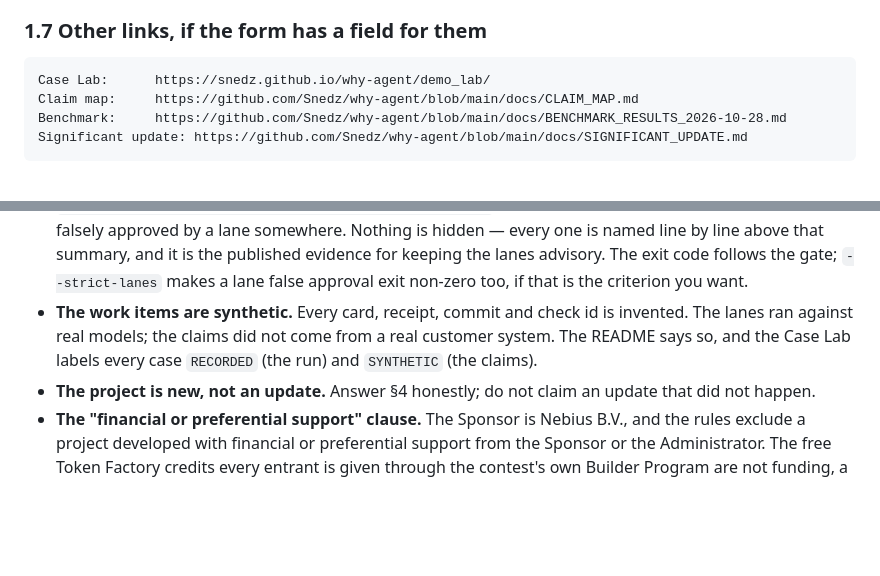
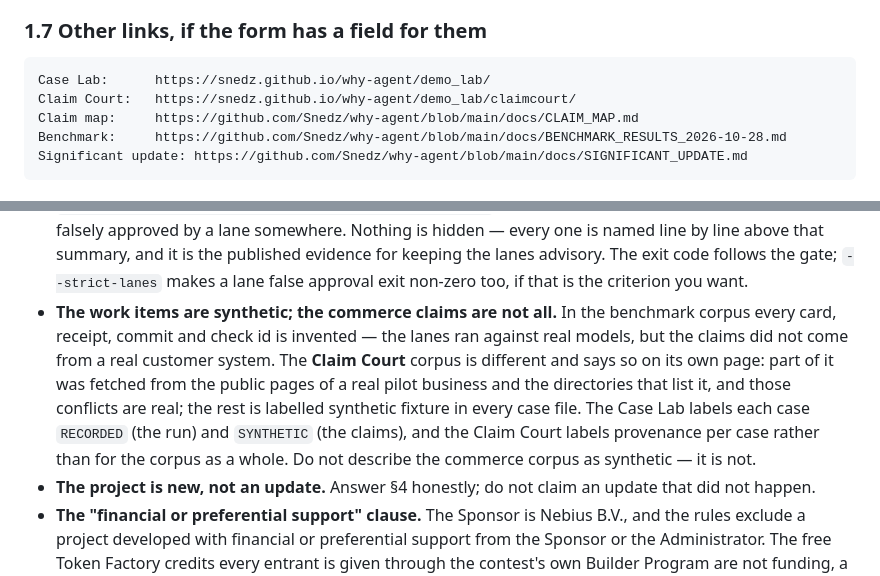
Before and after one commit to Snedz/why-agent, a Markdown page: SUBMISSION.md, 2 parts joined by grey strips. Drawn GitHub-style; blank space fills up the shorter version.

Commit message:
Say that part of the corpus is real, because it is
The packet's honesty section said "the work items are synthetic ... the claims
did not come from a real customer system", and the README did not mention the
commerce corpus at all. Both were written before that corpus existed.

The Claim Court corpus is not synthetic throughout: part of it was fetched from
the public pages of a real pilot business and the directories that list it, and
those conflicts are real; the rest is labelled synthetic fixture per case file.
Understating that is a disclosure failure in the safe direction, which is still
a failure — a judge who finds the Claim Court and then reads "the claims did
not come from a real customer system" has been told something untrue about the
entry.

README names the third corpus in the picker and links the Claim Court; the
packet links it in the "other links" field and its synthetic-data bullet now
says which part is real and which part is labelled fixture. No numbers were
added to the packet — the Claim Court page counts its own cases and is the
place those counts live.

````diff
--- a/SUBMISSION.md
+++ b/SUBMISSION.md
@@ -208,6 +208,7 @@ about all four. This table is for the founder's own use, not for pasting.
 
 ```
 Case Lab:      https://snedz.github.io/why-agent/demo_lab/
+Claim Court:   https://snedz.github.io/why-agent/demo_lab/claimcourt/
 Claim map:     https://github.com/Snedz/why-agent/blob/main/docs/CLAIM_MAP.md
 Benchmark:     https://github.com/Snedz/why-agent/blob/main/docs/BENCHMARK_RESULTS_2026-10-28.md
 Significant update: https://github.com/Snedz/why-agent/blob/main/docs/SIGNIFICANT_UPDATE.md
@@ -484,10 +485,16 @@ The video is regenerated from the same tools, not edited by hand:
   evidence for keeping the lanes advisory. The exit code follows the gate;
   `--strict-lanes` makes a lane false approval exit non-zero too, if that is
   the criterion you want.
-- **The work items are synthetic.** Every card, receipt, commit and check id is
-  invented. The lanes ran against real models; the claims did not come from a
-  real customer system. The README says so, and the Case Lab labels every case
-  `RECORDED` (the run) and `SYNTHETIC` (the claims).
+- **The work items are synthetic; the commerce claims are not all.** In the
+  benchmark corpus every card, receipt, commit and check id is invented — the
+  lanes ran against real models, but the claims did not come from a real
+  customer system. The **Claim Court** corpus is different and says so on its
+  own page: part of it was fetched from the public pages of a real pilot
+  business and the directories that list it, and those conflicts are real;
+  the rest is labelled synthetic fixture in every case file. The Case Lab
+  labels each case `RECORDED` (the run) and `SYNTHETIC` (the claims), and the
+  Claim Court labels provenance per case rather than for the corpus as a whole.
+  Do not describe the commerce corpus as synthetic — it is not.
 - **The project is new, not an update.** Answer §4 honestly; do not claim an
   update that did not happen.
 - **The "financial or preferential support" clause.** The Sponsor is Nebius
````
Also changed, not shown: README.md (+9 -0 lines).
